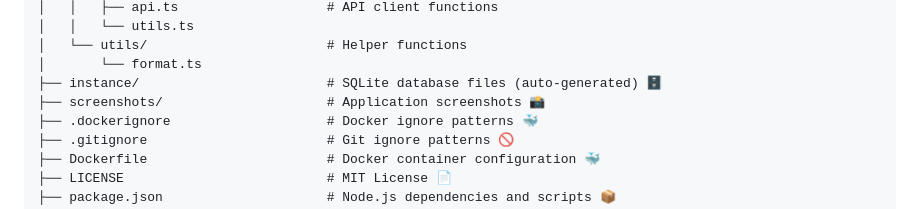
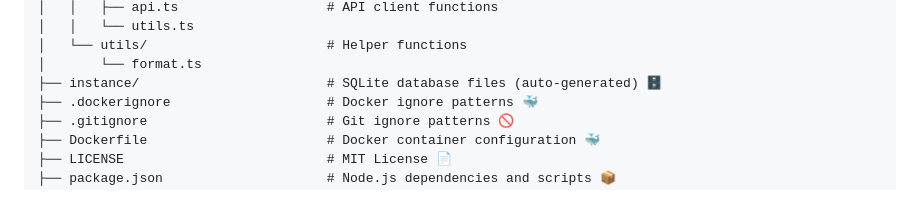
Before and after one commit to Tanishqptl/Smart-Expenses-Tracker, a Markdown page: README.md, the part around the change. Rendered like a GitHub page.

Commit message:
Remove screenshots directory from project structure
- Deleted screenshots/ entry from the file structure tree in README.md

```diff
--- a/README.md
+++ b/README.md
@@ -93,7 +93,6 @@ smart-expenses-tracker/
 │   └── utils/                       # Helper functions
 │       └── format.ts
 ├── instance/                        # SQLite database files (auto-generated) 🗄️
-├── screenshots/                     # Application screenshots 📸
 ├── .dockerignore                    # Docker ignore patterns 🐳
 ├── .gitignore                       # Git ignore patterns 🚫
 ├── Dockerfile                       # Docker container configuration 🐳
```
